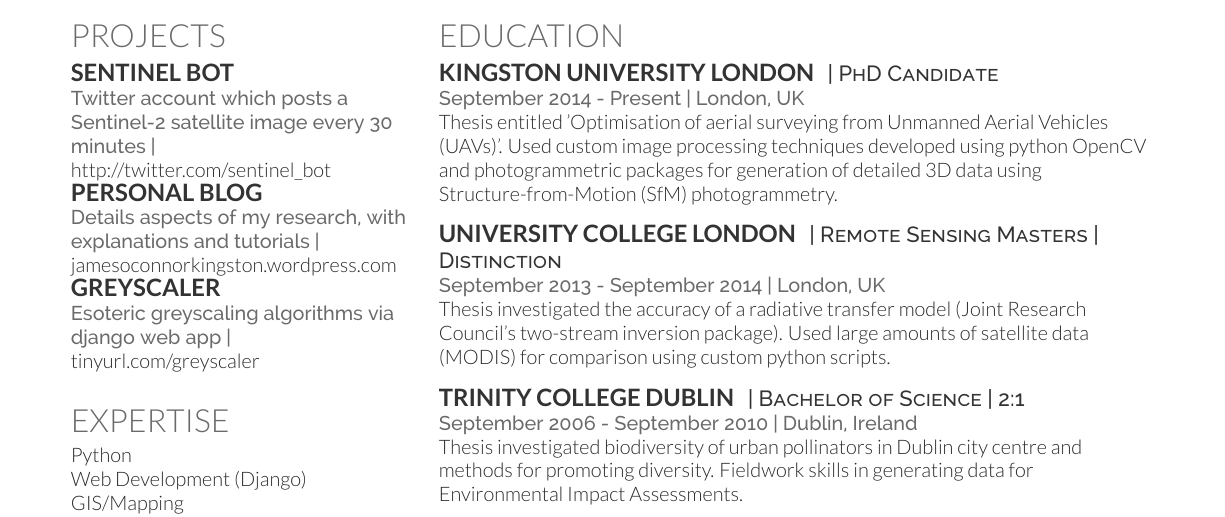
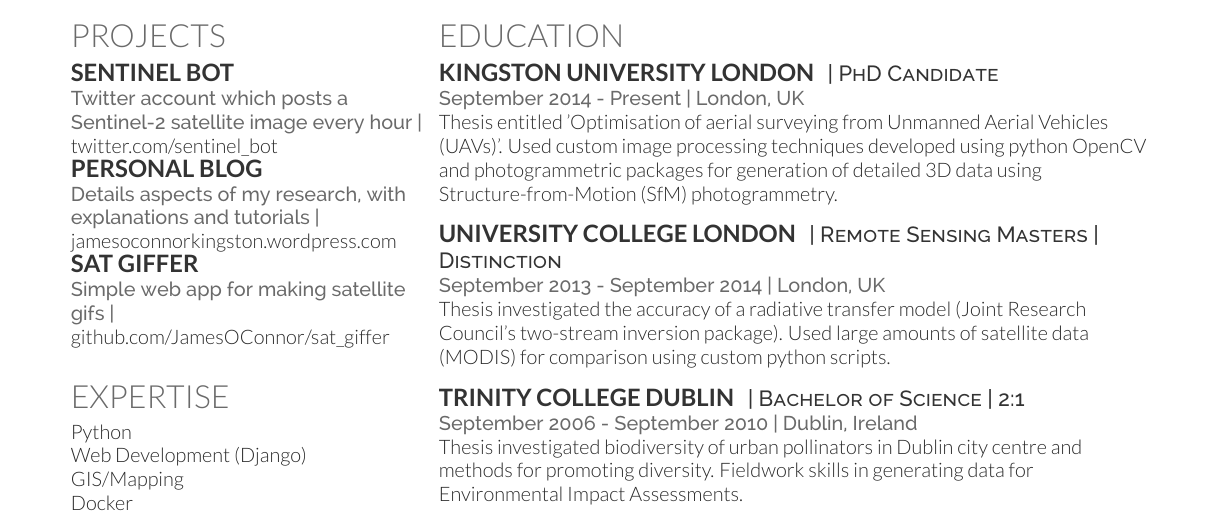
Before and after one commit to JamesOConnor/JOC-CV, a LaTeX CV (src/JOC_CV.tex): part of the page, cut so that both start at the same text. Compiled offline with XeLaTeX.

Commit message:
Updated sat-giffer

```diff
--- a/src/JOC_CV.tex
+++ b/src/JOC_CV.tex
@@ -47,11 +47,11 @@
 \section{Projects}\label{sec:projects}
 
 \subsection{Sentinel bot}\label{subsec:sentinel-bot}
-\location{Twitter account which posts a Sentinel-2 satellite image every 30 minutes |} \href{http://twitter.com/sentinel\_bot}{http://twitter.com/sentinel\_bot}
+\location{Twitter account which posts a Sentinel-2 satellite image every hour |} \href{http://twitter.com/sentinel\_bot}{twitter.com/sentinel\_bot}
 \subsection{Personal blog}\label{subsec:personal-blog}
 \location{Details aspects of my research, with explanations and tutorials |}\href{jamesoconnorkingston.wordpress.com}{jamesoconnorkingston.wordpress.com}
-\subsection{Greyscaler}\label{subsec:greyscaler}
-\location{Esoteric greyscaling algorithms via django web app |}\href{tinyurl.com/greyscaler}{tinyurl.com/greyscaler}
+\subsection{Sat giffer}\label{subsec:sat-giffer}
+\location{Simple web app for making satellite gifs |}\href{https://github.com/JamesOConnor/sat\_giffer}{github.com/JamesOConnor/sat\_giffer}
 \sectionsep
 
 
```
Also changed, not shown: out/JOC_CV.png, src/JOC_CV.pdf, 1 other file.
